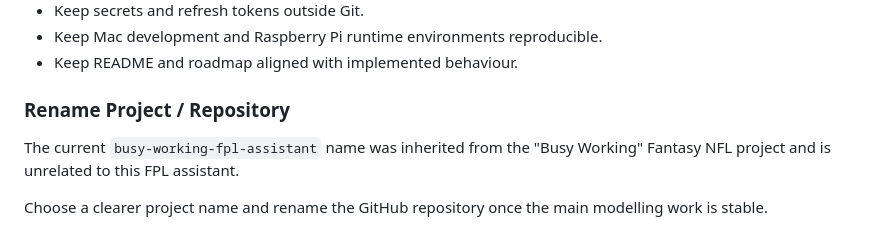
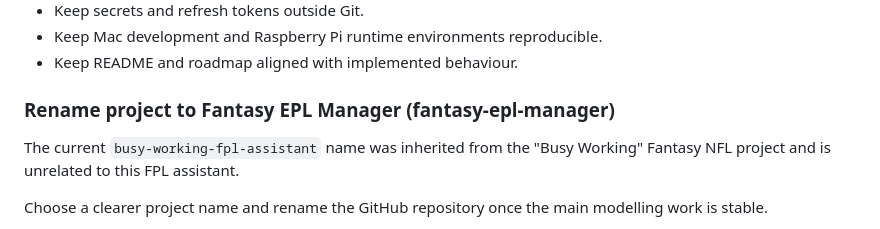
Before and after one commit to DansJavaStuff/busy-working-fpl-assistant, a Markdown page: ROADMAP.md, the part around the change. Drawn GitHub-style.

Commit message:
Slight tweak to ROADMAP

```diff
--- a/ROADMAP.md
+++ b/ROADMAP.md
@@ -143,7 +143,7 @@ The terminal tools should remain independently usable.
 - Keep Mac development and Raspberry Pi runtime environments reproducible.
 - Keep README and roadmap aligned with implemented behaviour.
 
-### Rename Project / Repository
+### Rename project to Fantasy EPL Manager (fantasy-epl-manager)
 
 The current `busy-working-fpl-assistant` name was inherited from the
 "Busy Working" Fantasy NFL project and is unrelated to this FPL assistant.
```
